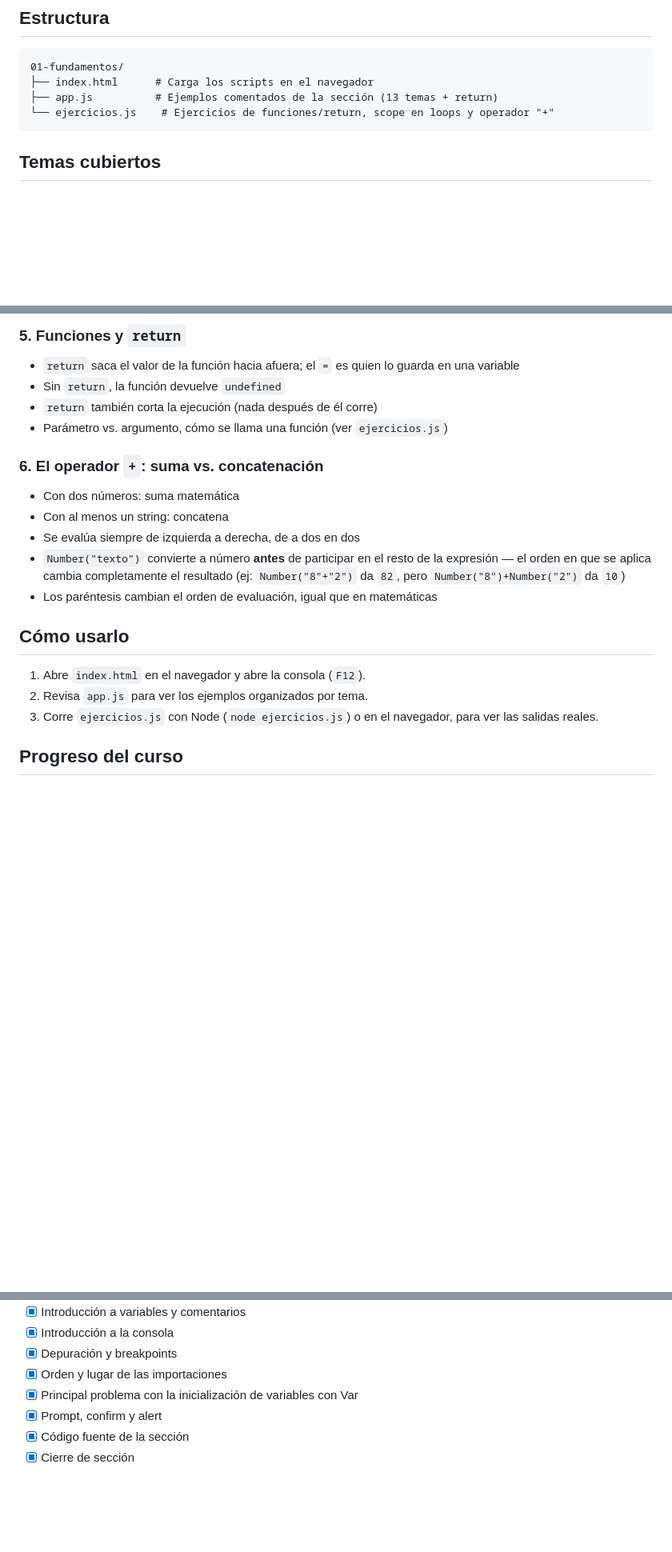
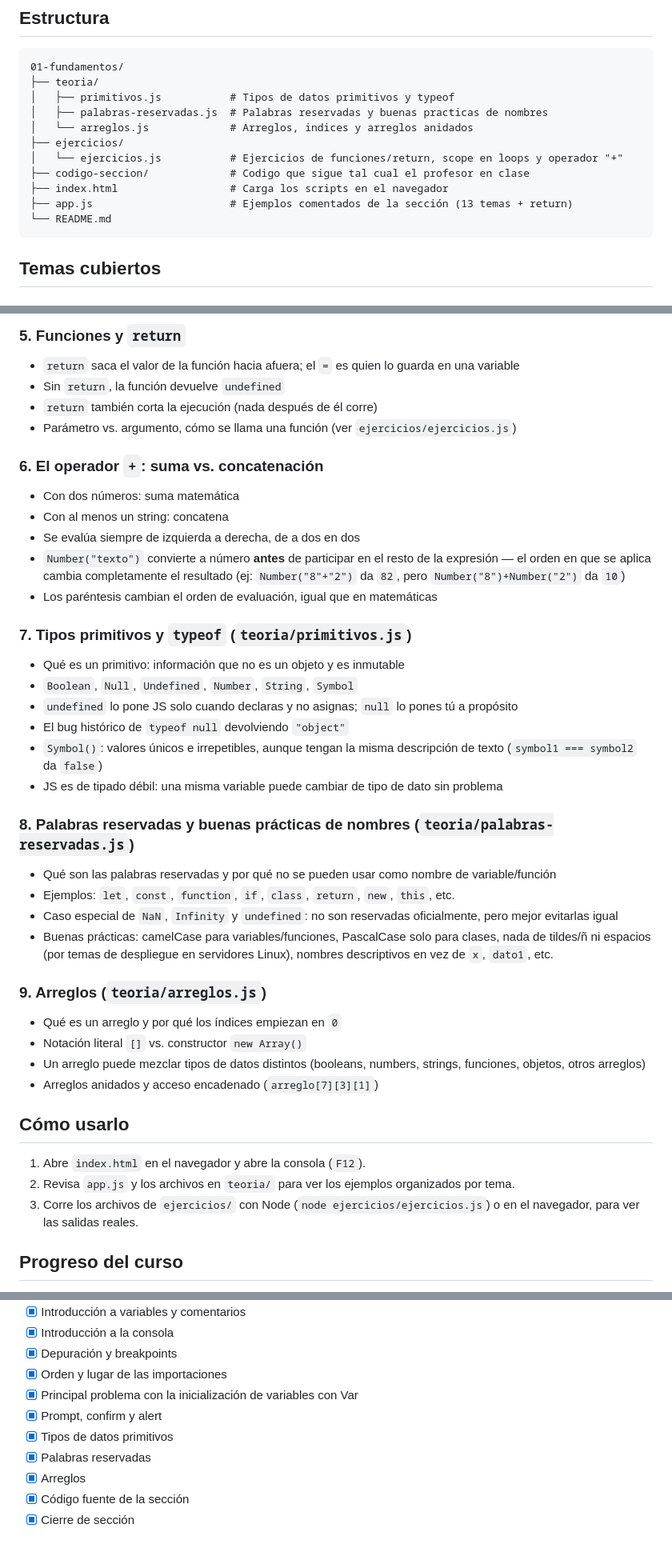
Before and after one commit to yilmar1212/javascript-estudio, a Markdown page: 01-fundamentos/README.md, 3 parts joined by grey strips. Shown at 80% size. GitHub-like rendering; blank space fills up the shorter version.

Commit message:
readme de 01 fundamentos: updated

````diff
--- a/01-fundamentos/README.md
+++ b/01-fundamentos/README.md
@@ -6,9 +6,16 @@ README de la Sección 2 del curso: *Introducción a JavaScript y la consola*. Aq
 
 ```
 01-fundamentos/
-├── index.html      # Carga los scripts en el navegador
-├── app.js          # Ejemplos comentados de la sección (13 temas + return)
-└── ejercicios.js    # Ejercicios de funciones/return, scope en loops y operador "+"
+├── teoria/
+│   ├── primitivos.js           # Tipos de datos primitivos y typeof
+│   ├── palabras-reservadas.js  # Palabras reservadas y buenas practicas de nombres
+│   └── arreglos.js             # Arreglos, indices y arreglos anidados
+├── ejercicios/
+│   └── ejercicios.js           # Ejercicios de funciones/return, scope en loops y operador "+"
+├── codigo-seccion/             # Codigo que sigue tal cual el profesor en clase
+├── index.html                  # Carga los scripts en el navegador
+├── app.js                      # Ejemplos comentados de la sección (13 temas + return)
+└── README.md
 ```
 
 ## Temas cubiertos
@@ -39,7 +46,7 @@ README de la Sección 2 del curso: *Introducción a JavaScript y la consola*. Aq
 - `return` saca el valor de la función hacia afuera; el `=` es quien lo guarda en una variable
 - Sin `return`, la función devuelve `undefined`
 - `return` también corta la ejecución (nada después de él corre)
-- Parámetro vs. argumento, cómo se llama una función (ver `ejercicios.js`)
+- Parámetro vs. argumento, cómo se llama una función (ver `ejercicios/ejercicios.js`)
 
 ### 6. El operador `+`: suma vs. concatenación
 - Con dos números: suma matemática
@@ -48,11 +55,31 @@ README de la Sección 2 del curso: *Introducción a JavaScript y la consola*. Aq
 - `Number("texto")` convierte a número **antes** de participar en el resto de la expresión — el orden en que se aplica cambia completamente el resultado (ej: `Number("8"+"2")` da `82`, pero `Number("8")+Number("2")` da `10`)
 - Los paréntesis cambian el orden de evaluación, igual que en matemáticas
 
+### 7. Tipos primitivos y `typeof` (`teoria/primitivos.js`)
+- Qué es un primitivo: información que no es un objeto y es inmutable
+- `Boolean`, `Null`, `Undefined`, `Number`, `String`, `Symbol`
+- `undefined` lo pone JS solo cuando declaras y no asignas; `null` lo pones tú a propósito
+- El bug histórico de `typeof null` devolviendo `"object"`
+- `Symbol()`: valores únicos e irrepetibles, aunque tengan la misma descripción de texto (`symbol1 === symbol2` da `false`)
+- JS es de tipado débil: una misma variable puede cambiar de tipo de dato sin problema
+
+### 8. Palabras reservadas y buenas prácticas de nombres (`teoria/palabras-reservadas.js`)
+- Qué son las palabras reservadas y por qué no se pueden usar como nombre de variable/función
+- Ejemplos: `let`, `const`, `function`, `if`, `class`, `return`, `new`, `this`, etc.
+- Caso especial de `NaN`, `Infinity` y `undefined`: no son reservadas oficialmente, pero mejor evitarlas igual
+- Buenas prácticas: camelCase para variables/funciones, PascalCase solo para clases, nada de tildes/ñ ni espacios (por temas de despliegue en servidores Linux), nombres descriptivos en vez de `x`, `dato1`, etc.
+
+### 9. Arreglos (`teoria/arreglos.js`)
+- Qué es un arreglo y por qué los índices empiezan en `0`
+- Notación literal `[]` vs. constructor `new Array()`
+- Un arreglo puede mezclar tipos de datos distintos (booleans, numbers, strings, funciones, objetos, otros arreglos)
+- Arreglos anidados y acceso encadenado (`arreglo[7][3][1]`)
+
 ## Cómo usarlo
 
 1. Abre `index.html` en el navegador y abre la consola (`F12`).
-2. Revisa `app.js` para ver los ejemplos organizados por tema.
-3. Corre `ejercicios.js` con Node (`node ejercicios.js`) o en el navegador, para ver las salidas reales.
+2. Revisa `app.js` y los archivos en `teoria/` para ver los ejemplos organizados por tema.
+3. Corre los archivos de `ejercicios/` con Node (`node ejercicios/ejercicios.js`) o en el navegador, para ver las salidas reales.
 
 ## Progreso del curso
 
@@ -67,5 +94,8 @@ README de la Sección 2 del curso: *Introducción a JavaScript y la consola*. Aq
 - [x] Orden y lugar de las importaciones
 - [x] Principal problema con la inicialización de variables con Var
 - [x] Prompt, confirm y alert
+- [x] Tipos de datos primitivos
+- [x] Palabras reservadas
+- [x] Arreglos
 - [x] Código fuente de la sección
 - [x] Cierre de sección
````
Also changed, not shown: other parts of 01-fundamentos/README.md (+1 -1 lines).
